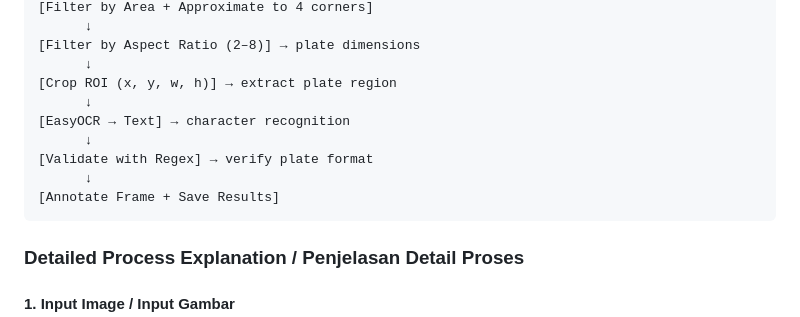
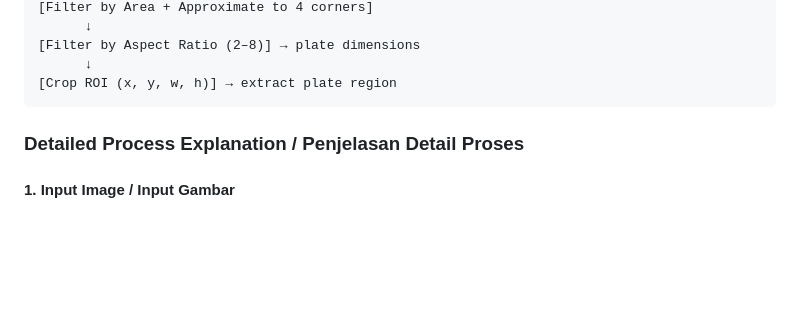
Before and after one commit to Caseinn/image-processing-for-anpr, a Markdown page: README.md, the part around the change. Rendered like a GitHub page; blank space fills up the shorter version.

````diff
--- a/README.md
+++ b/README.md
@@ -27,12 +27,6 @@ Proyek ini mengimplementasikan sistem deteksi plat nomor otomatis menggunakan te
 [Filter by Aspect Ratio (2–8)] → plate dimensions
       ↓
 [Crop ROI (x, y, w, h)] → extract plate region
-      ↓
-[EasyOCR → Text] → character recognition
-      ↓
-[Validate with Regex] → verify plate format
-      ↓
-[Annotate Frame + Save Results]
 ```
 
 
````
